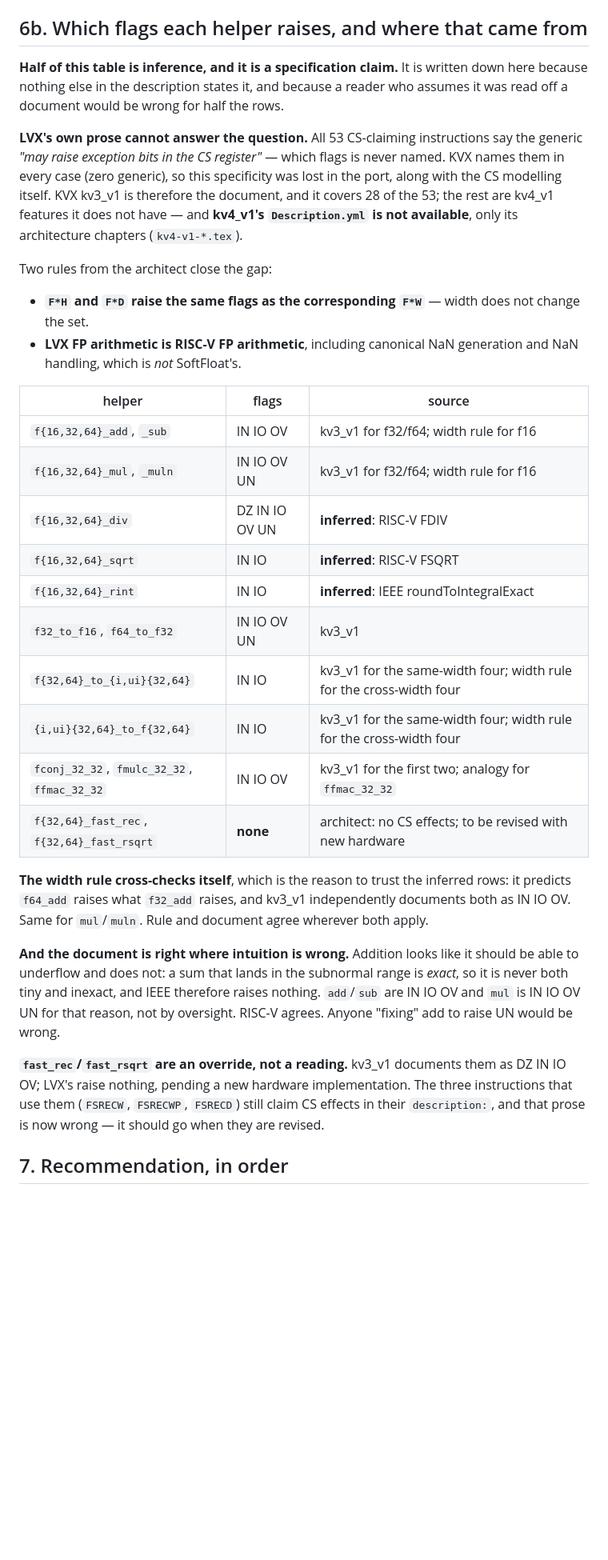
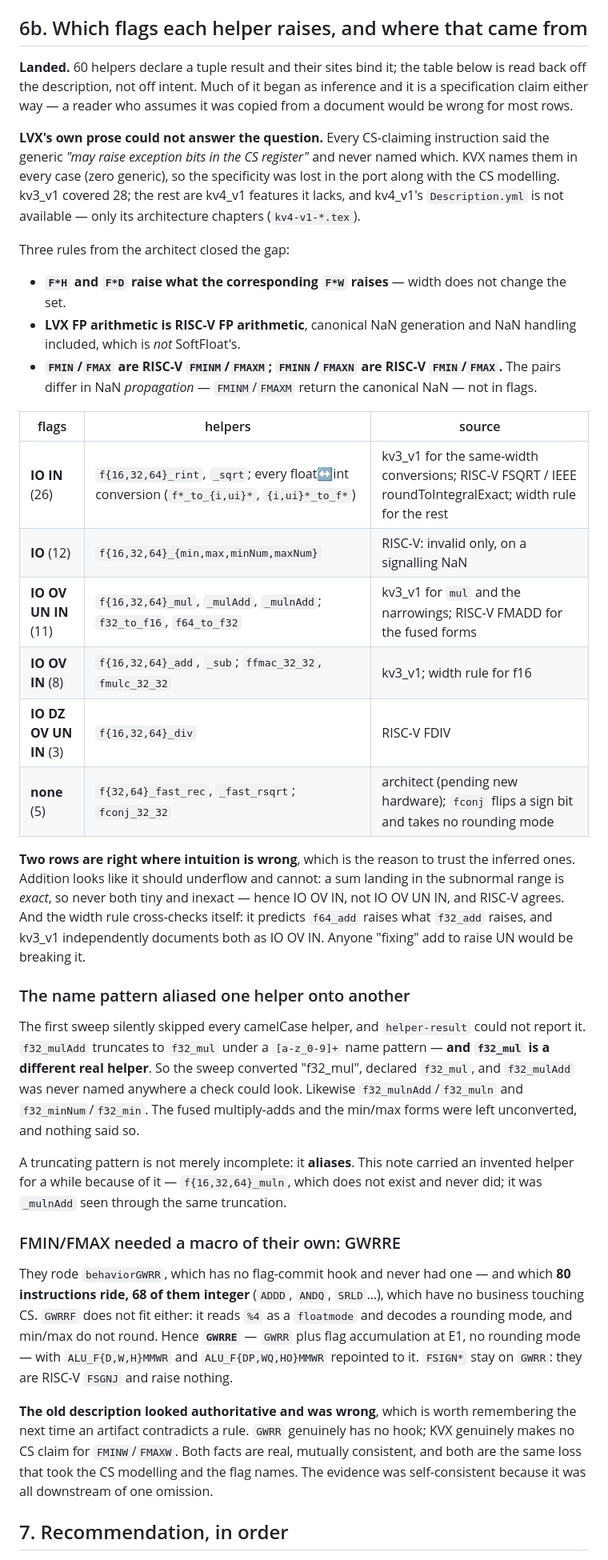
Before and after one commit to bddinechin/lvx-mds, a Markdown page: MDS/DOC/FP-helpers.md, the part around one of its changes. Shown at 80% size. Drawn GitHub-style; blank space fills up the shorter version.

Commit message:
docs: bring FP-helpers.md level with what landed
The note was behind the code and, in one place, ahead of reality.

The status block said "Nothing landed" and section 7 (0) said result "is
declared nowhere -- a pure safety net for what follows".  Steps 0-4 are
in: 60 helpers declare a tuple result, and the check earned itself twice
over, refusing f32_sub half-converted and catching nine instructions
calling a converted helper whose prose never claimed CS effects.
Section 7 (1) still showed result: [32, 5], the packed shape 6a
superseded.

Section 6b is now READ BACK OFF THE DESCRIPTION rather than written from
intent -- 26 IO IN, 12 IO, 11 IO OV UN IN, 8 IO OV IN, 3 IO DZ OV UN IN,
5 flagless; the groups sum to 60.  Two corrections fall out of doing it
that way:

  - it had been carrying f{16,32,64}_muln, a helper that DOES NOT EXIST.
    It was f{16,32,64}_mulnAdd seen through the same [a-z_0-9]+
    truncation that hid the fused multiply-adds from the conversion --
    the note had documented the alias as if it were real.
  - min/max are IO, and are there because LVX FMIN/FMAX are RISC-V
    FMINM/FMAXM and FMINN/FMAXN are RISC-V FMIN/FMAX: the pairs differ in
    NaN propagation, not flags.

Records the two things the last round taught, both worth more than the
table:

  - a truncating name pattern does not merely miss, it ALIASES.
    f32_mulAdd -> f32_mul is a collision with a different real helper, so
    every guard stayed quiet: the name a check would have looked for was
    never declared.
  - the old description looked authoritative and was wrong.  GWRR has no
    flag hook and KVX makes no CS claim for FMINW/FMAXW -- both true,
    mutually consistent, and both downstream of the one omission that
    took the CS modelling and the flag names.  Self-consistent evidence
    is not independent evidence.

Section 1 is marked as the diagnosis it was, in the past tense of its own
findings, rather than rewritten away: "86 instructions claim an effect no
behavior has" is worth remembering as a thing that was true of a
description in active use.

Co-Authored-By: Claude Opus 4.8 <noreply@anthropic.com>

```diff
--- a/MDS/DOC/FP-helpers.md
+++ b/MDS/DOC/FP-helpers.md
@@ -343,51 +353,70 @@ the type map would both need tuple support — a far larger change for no gain h
 
 ## 6b. Which flags each helper raises, and where that came from
 
-**Half of this table is inference, and it is a specification claim.** It is written down
-here because nothing else in the description states it, and because a reader who assumes
-it was read off a document would be wrong for half the rows.
+**Landed.** 60 helpers declare a tuple result and their sites bind it; the table below is
+read back off the description, not off intent. Much of it began as inference and it is a
+specification claim either way — a reader who assumes it was copied from a document would
+be wrong for most rows.
 
-**LVX's own prose cannot answer the question.** All 53 CS-claiming instructions say the
-generic *"may raise exception bits in the CS register"* — which flags is never named. KVX
-names them in every case (zero generic), so this specificity was lost in the port, along
-with the CS modelling itself. KVX kv3_v1 is therefore the document, and it covers 28 of
-the 53; the rest are kv4_v1 features it does not have — and **kv4_v1's `Description.yml`
-is not available**, only its architecture chapters (`kv4-v1-*.tex`).
+**LVX's own prose could not answer the question.** Every CS-claiming instruction said the
+generic *"may raise exception bits in the CS register"* and never named which. KVX names
+them in every case (zero generic), so the specificity was lost in the port along with the
+CS modelling. kv3_v1 covered 28; the rest are kv4_v1 features it lacks, and kv4_v1's
+`Description.yml` is not available — only its architecture chapters (`kv4-v1-*.tex`).
 
-Two rules from the architect close the gap:
+Three rules from the architect closed the gap:
 
-- **`F*H` and `F*D` raise the same flags as the corresponding `F*W`** — width does not
-  change the set.
-- **LVX FP arithmetic is RISC-V FP arithmetic**, including canonical NaN generation and
-  NaN handling, which is *not* SoftFloat's.
+- **`F*H` and `F*D` raise what the corresponding `F*W` raises** — width does not change
+  the set.
+- **LVX FP arithmetic is RISC-V FP arithmetic**, canonical NaN generation and NaN handling
+  included, which is *not* SoftFloat's.
+- **`FMIN`/`FMAX` are RISC-V `FMINM`/`FMAXM`; `FMINN`/`FMAXN` are RISC-V `FMIN`/`FMAX`.**
+  The pairs differ in NaN *propagation* — `FMINM`/`FMAXM` return the canonical NaN — not in
+  flags.
 
-| helper | flags | source |
+| flags | helpers | source |
 |---|---|---|
-| `f{16,32,64}_add`, `_sub` | IN IO OV | kv3_v1 for f32/f64; width rule for f16 |
-| `f{16,32,64}_mul`, `_muln` | IN IO OV UN | kv3_v1 for f32/f64; width rule for f16 |
-| `f{16,32,64}_div` | DZ IN IO OV UN | **inferred**: RISC-V FDIV |
-| `f{16,32,64}_sqrt` | IN IO | **inferred**: RISC-V FSQRT |
-| `f{16,32,64}_rint` | IN IO | **inferred**: IEEE roundToIntegralExact |
-| `f32_to_f16`, `f64_to_f32` | IN IO OV UN | kv3_v1 |
-| `f{32,64}_to_{i,ui}{32,64}` | IN IO | kv3_v1 for the same-width four; width rule for the cross-width four |
-| `{i,ui}{32,64}_to_f{32,64}` | IN IO | kv3_v1 for the same-width four; width rule for the cross-width four |
-| `fconj_32_32`, `fmulc_32_32`, `ffmac_32_32` | IN IO OV | kv3_v1 for the first two; analogy for `ffmac_32_32` |
-| `f{32,64}_fast_rec`, `f{32,64}_fast_rsqrt` | **none** | architect: no CS effects; to be revised with new hardware |
+| **IO IN** (26) | `f{16,32,64}_rint`, `_sqrt`; every float↔int conversion (`f*_to_{i,ui}*`, `{i,ui}*_to_f*`) | kv3_v1 for the same-width conversions; RISC-V FSQRT / IEEE roundToIntegralExact; width rule for the rest |
+| **IO** (12) | `f{16,32,64}_{min,max,minNum,maxNum}` | RISC-V: invalid only, on a signalling NaN |
+| **IO OV UN IN** (11) | `f{16,32,64}_mul`, `_mulAdd`, `_mulnAdd`; `f32_to_f16`, `f64_to_f32` | kv3_v1 for `mul` and the narrowings; RISC-V FMADD for the fused forms |
+| **IO OV IN** (8) | `f{16,32,64}_add`, `_sub`; `ffmac_32_32`, `fmulc_32_32` | kv3_v1; width rule for f16 |
+| **IO DZ OV UN IN** (3) | `f{16,32,64}_div` | RISC-V FDIV |
+| **none** (5) | `f{32,64}_fast_rec`, `_fast_rsqrt`; `fconj_32_32` | architect (pending new hardware); `fconj` flips a sign bit and takes no rounding mode |
 
-**The width rule cross-checks itself**, which is the reason to trust the inferred rows: it
-predicts `f64_add` raises what `f32_add` raises, and kv3_v1 independently documents both
-as IN IO OV. Same for `mul`/`muln`. Rule and document agree wherever both apply.
+**Two rows are right where intuition is wrong**, which is the reason to trust the inferred
+ones. Addition looks like it should underflow and cannot: a sum landing in the subnormal
+range is *exact*, so never both tiny and inexact — hence IO OV IN, not IO OV UN IN, and
+RISC-V agrees. And the width rule cross-checks itself: it predicts `f64_add` raises what
+`f32_add` raises, and kv3_v1 independently documents both as IO OV IN. Anyone "fixing" add
+to raise UN would be breaking it.
 
-**And the document is right where intuition is wrong.** Addition looks like it should be
-able to underflow and does not: a sum that lands in the subnormal range is *exact*, so it
-is never both tiny and inexact, and IEEE therefore raises nothing. `add`/`sub` are IN IO OV
-and `mul` is IN IO OV UN for that reason, not by oversight. RISC-V agrees. Anyone
-"fixing" add to raise UN would be wrong.
+### The name pattern aliased one helper onto another
 
-**`fast_rec`/`fast_rsqrt` are an override, not a reading.** kv3_v1 documents them as
-DZ IN IO OV; LVX's raise nothing, pending a new hardware implementation. The three
-instructions that use them (`FSRECW`, `FSRECWP`, `FSRECD`) still claim CS effects in their
-`description:`, and that prose is now wrong — it should go when they are revised.
+The first sweep silently skipped every camelCase helper, and `helper-result` could not
+report it. `f32_mulAdd` truncates to `f32_mul` under a `[a-z_0-9]+` name pattern — **and
+`f32_mul` is a different real helper**. So the sweep converted "f32_mul", declared
+`f32_mul`, and `f32_mulAdd` was never named anywhere a check could look. Likewise
+`f32_mulnAdd`/`f32_muln` and `f32_minNum`/`f32_min`. The fused multiply-adds and the
+min/max forms were left unconverted, and nothing said so.
+
+A truncating pattern is not merely incomplete: it **aliases**. This note carried an
+invented helper for a while because of it — `f{16,32,64}_muln`, which does not exist and
+never did; it was `_mulnAdd` seen through the same truncation.
+
+### FMIN/FMAX needed a macro of their own: GWRRE
+
+They rode `behaviorGWRR`, which has no flag-commit hook and never had one — and which **80
+instructions ride, 68 of them integer** (`ADDD`, `ANDQ`, `SRLD`…), which have no business
+touching CS. `GWRRF` does not fit either: it reads `%4` as a `floatmode` and decodes a
+rounding mode, and min/max do not round. Hence **`GWRRE`** — `GWRR` plus flag accumulation
+at E1, no rounding mode — with `ALU_F{D,W,H}MMWR` and `ALU_F{DP,WQ,HO}MMWR` repointed to
+it. `FSIGN*` stay on `GWRR`: they are RISC-V `FSGNJ` and raise nothing.
+
+**The old description looked authoritative and was wrong**, which is worth remembering the
+next time an artifact contradicts a rule. `GWRR` genuinely has no hook; KVX genuinely makes
+no CS claim for `FMINW`/`FMAXW`. Both facts are real, mutually consistent, and both are the
+same loss that took the CS modelling and the flag names. The evidence was self-consistent
+because it was all downstream of one omission.
 
 ## 7. Recommendation, in order
 
```
Also changed, not shown: other parts of MDS/DOC/FP-helpers.md (+26 -14 lines).
